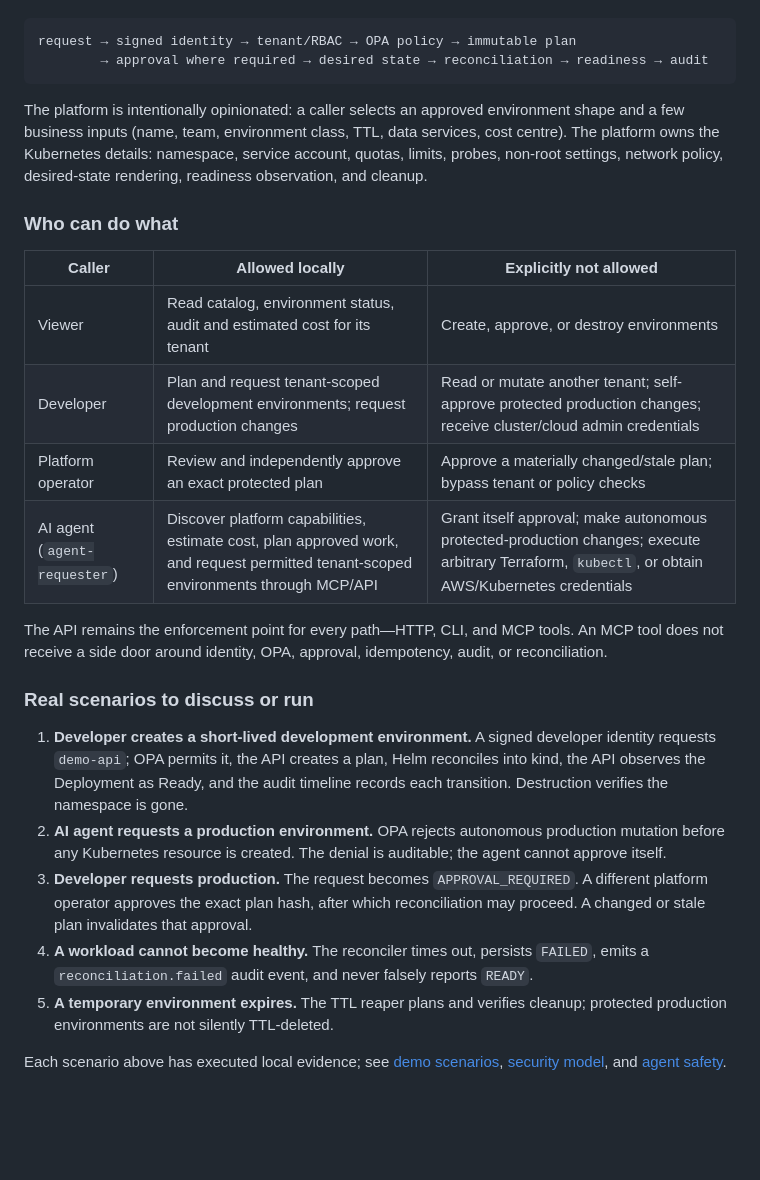
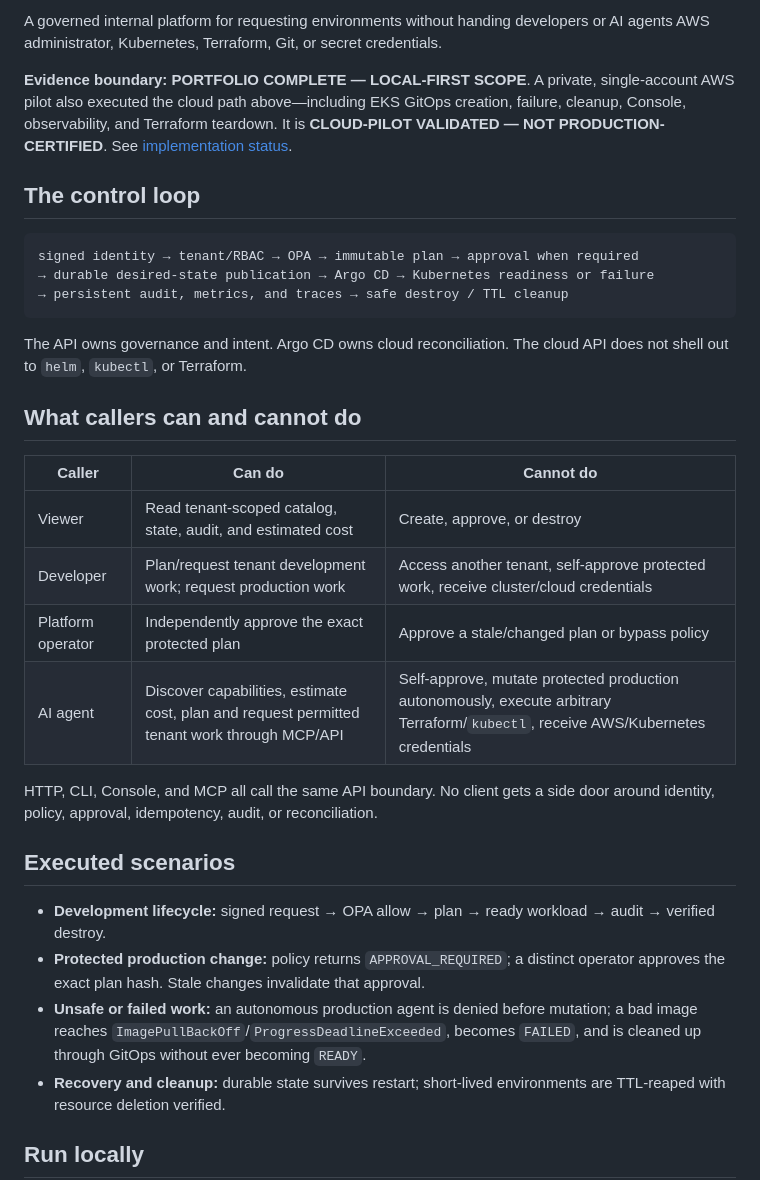
Before and after one commit to Bepoadewale/ai-platform-control-plane, a Markdown page: README.md, the part around one of its changes. Drawn GitHub-style; blank space fills up the shorter version.

Commit message:
docs: lead with control plane architecture

````diff
--- a/README.md
+++ b/README.md
@@ -17,42 +71,45 @@ agent unrestricted cloud, Kubernetes, Terraform, or Git credentials.
+A governed internal platform for requesting environments without handing developers or AI agents
+AWS administrator, Kubernetes, Terraform, Git, or secret credentials.
+
+**Evidence boundary:** **PORTFOLIO COMPLETE — LOCAL-FIRST SCOPE**. A private, single-account AWS
+pilot also executed the cloud path above—including EKS GitOps creation, failure, cleanup, Console,
+observability, and Terraform teardown. It is **CLOUD-PILOT VALIDATED — NOT
+PRODUCTION-CERTIFIED**. See [implementation status](docs/IMPLEMENTATION_STATUS.md).
+
+## The control loop
 
 ```text
-request → signed identity → tenant/RBAC → OPA policy → immutable plan
-        → approval where required → desired state → reconciliation → readiness → audit
+signed identity → tenant/RBAC → OPA → immutable plan → approval when required
+→ durable desired-state publication → Argo CD → Kubernetes readiness or failure
+→ persistent audit, metrics, and traces → safe destroy / TTL cleanup
 ```
 
-The platform is intentionally opinionated: a caller selects an approved environment shape and a few
-business inputs (name, team, environment class, TTL, data services, cost centre). The platform owns
-the Kubernetes details: namespace, service account, quotas, limits, probes, non-root settings,
-network policy, desired-state rendering, readiness observation, and cleanup.
+The API owns governance and intent. Argo CD owns cloud reconciliation. The cloud API does not shell
+out to `helm`, `kubectl`, or Terraform.
 
-### Who can do what
+## What callers can and cannot do
 
-| Caller | Allowed locally | Explicitly not allowed |
+| Caller | Can do | Cannot do |
 | --- | --- | --- |
-| Viewer | Read catalog, environment status, audit and estimated cost for its tenant | Create, approve, or destroy environments |
-| Developer | Plan and request tenant-scoped development environments; request production changes | Read or mutate another tenant; self-approve protected production changes; receive cluster/cloud admin credentials |
-| Platform operator | Review and independently approve an exact protected plan | Approve a materially changed/stale plan; bypass tenant or policy checks |
-| AI agent (`agent-requester`) | Discover platform capabilities, estimate cost, plan approved work, and request permitted tenant-scoped environments through MCP/API | Grant itself approval; make autonomous protected-production changes; execute arbitrary Terraform, `kubectl`, or obtain AWS/Kubernetes credentials |
+| Viewer | Read tenant-scoped catalog, state, audit, and estimated cost | Create, approve, or destroy |
+| Developer | Plan/request tenant development work; request production work | Access another tenant, self-approve protected work, receive cluster/cloud credentials |
+| Platform operator | Independently approve the exact protected plan | Approve a stale/changed plan or bypass policy |
+| AI agent | Discover capabilities, estimate cost, plan and request permitted tenant work through MCP/API | Self-approve, mutate protected production autonomously, execute arbitrary Terraform/`kubectl`, receive AWS/Kubernetes credentials |
 
-The API remains the enforcement point for every path—HTTP, CLI, and MCP tools. An MCP tool does
-not receive a side door around identity, OPA, approval, idempotency, audit, or reconciliation.
+HTTP, CLI, Console, and MCP all call the same API boundary. No client gets a side door around
+identity, policy, approval, idempotency, audit, or reconciliation.
 
-### Real scenarios to discuss or run
+## Executed scenarios
 
-1. **Developer creates a short-lived development environment.** A signed developer identity requests
-   `demo-api`; OPA permits it, the API creates a plan, Helm reconciles into kind, the API observes
-   the Deployment as Ready, and the audit timeline records each transition. Destruction verifies the
-   namespace is gone.
-2. **AI agent requests a production environment.** OPA rejects autonomous production mutation before
-   any Kubernetes resource is created. The denial is auditable; the agent cannot approve itself.
-3. **Developer requests production.** The request becomes `APPROVAL_REQUIRED`. A different platform
-   operator approves the exact plan hash, after which reconciliation may proceed. A changed or stale
-   plan invalidates that approval.
-4. **A workload cannot become healthy.** The reconciler times out, persists `FAILED`, emits a
-   `reconciliation.failed` audit event, and never falsely reports `READY`.
-5. **A temporary environment expires.** The TTL reaper plans and verifies cleanup; protected
-   production environments are not silently TTL-deleted.
+- **Development lifecycle:** signed request → OPA allow → plan → ready workload → audit → verified
+  destroy.
+- **Protected production change:** policy returns `APPROVAL_REQUIRED`; a distinct operator approves
+  the exact plan hash. Stale changes invalidate that approval.
+- **Unsafe or failed work:** an autonomous production agent is denied before mutation; a bad image
+  reaches `ImagePullBackOff`/`ProgressDeadlineExceeded`, becomes `FAILED`, and is cleaned up through
+  GitOps without ever becoming `READY`.
+- **Recovery and cleanup:** durable state survives restart; short-lived environments are TTL-reaped
+  with resource deletion verified.
 
-Each scenario above has executed local evidence; see [demo scenarios](docs/demo.md),
-[security model](docs/security.md), and [agent safety](docs/agent-safety.md).
+## Run locally
 
````
Also changed, not shown: other parts of README.md (+90 -113 lines).
